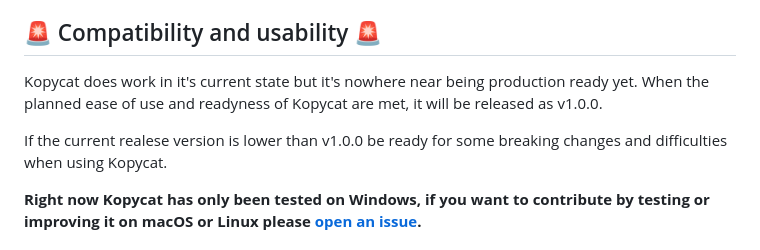
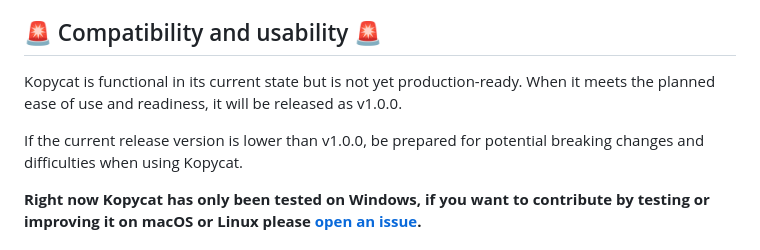
Before and after one commit to kociumba/Kopycat, a Markdown page: README.md, the part around one of its changes. Drawn GitHub-style.

```diff
--- a/README.md
+++ b/README.md
@@ -11,11 +16,9 @@ Kopycat is a cross-platform directory synchronization tool. It can run as a back
 
 ## 🚨 Compatibility and usability 🚨
 
-Kopycat does work in it's current state but it's nowhere near being production ready yet.
-When the planned ease of use and readyness of Kopycat are met, it will be released as v1.0.0.
+Kopycat is functional in its current state but is not yet production-ready. When it meets the planned ease of use and readiness, it will be released as v1.0.0.
 
-If the current realese version is lower than v1.0.0 be ready for some breaking changes and difficulties
-when using Kopycat.
+If the current release version is lower than v1.0.0, be prepared for potential breaking changes and difficulties when using Kopycat.
 
 **Right now Kopycat has only been tested on Windows, if you want to contribute by testing or improving it on macOS or Linux please [open an issue](https://github.com/kociumba/kopycat/issues).**
 
```
Also changed, not shown: other parts of README.md (+5 -0 lines).
